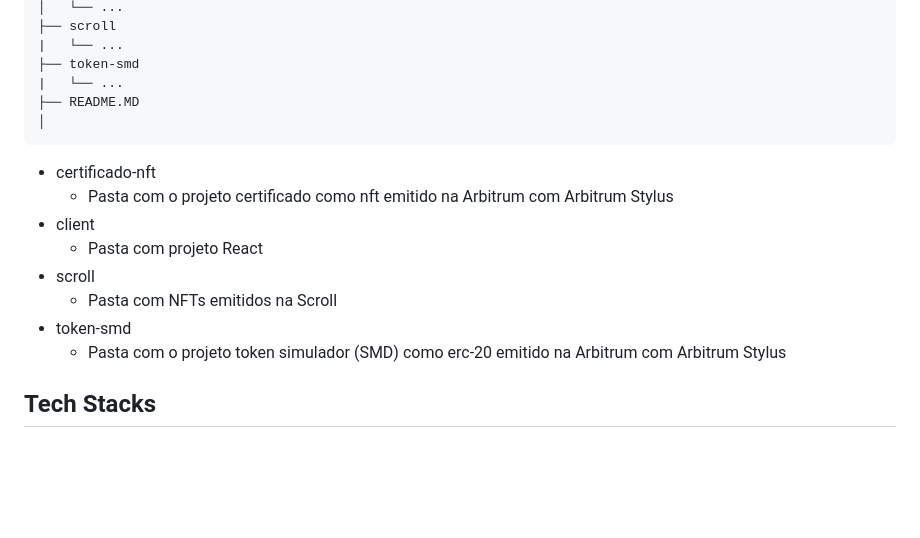
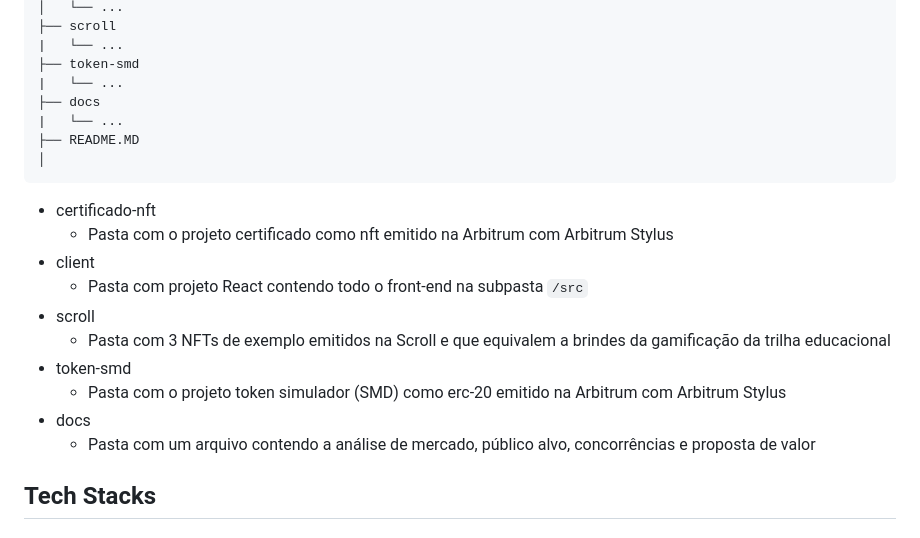
Before and after one commit to Inteli-Club5/EdCation, a Markdown page: README.md, the part around the change. GitHub-like rendering; blank space fills up the shorter version.

Commit message:
docs: readme

````diff
--- a/README.md
+++ b/README.md
@@ -57,6 +57,8 @@ HACKATHON-BH
 |   └── ...
 ├── token-smd
 |   └── ...
+├── docs
+|   └── ...
 ├── README.MD
 │
 ```
@@ -64,11 +66,13 @@ HACKATHON-BH
 - certificado-nft
     - Pasta com o projeto certificado como nft emitido na Arbitrum com Arbitrum Stylus
 - client
-    - Pasta com projeto React
+    - Pasta com projeto React contendo todo o front-end na subpasta ```/src```
 - scroll
-    - Pasta com NFTs emitidos na Scroll
+    - Pasta com 3 NFTs de exemplo emitidos na Scroll e que equivalem a brindes da gamificação da trilha educacional
 - token-smd
     - Pasta com o projeto token simulador (SMD) como erc-20 emitido na Arbitrum com Arbitrum Stylus
+- docs
+    - Pasta com um arquivo contendo a análise de mercado, público alvo, concorrências e proposta de valor
 
 ## Tech Stacks
 
````
